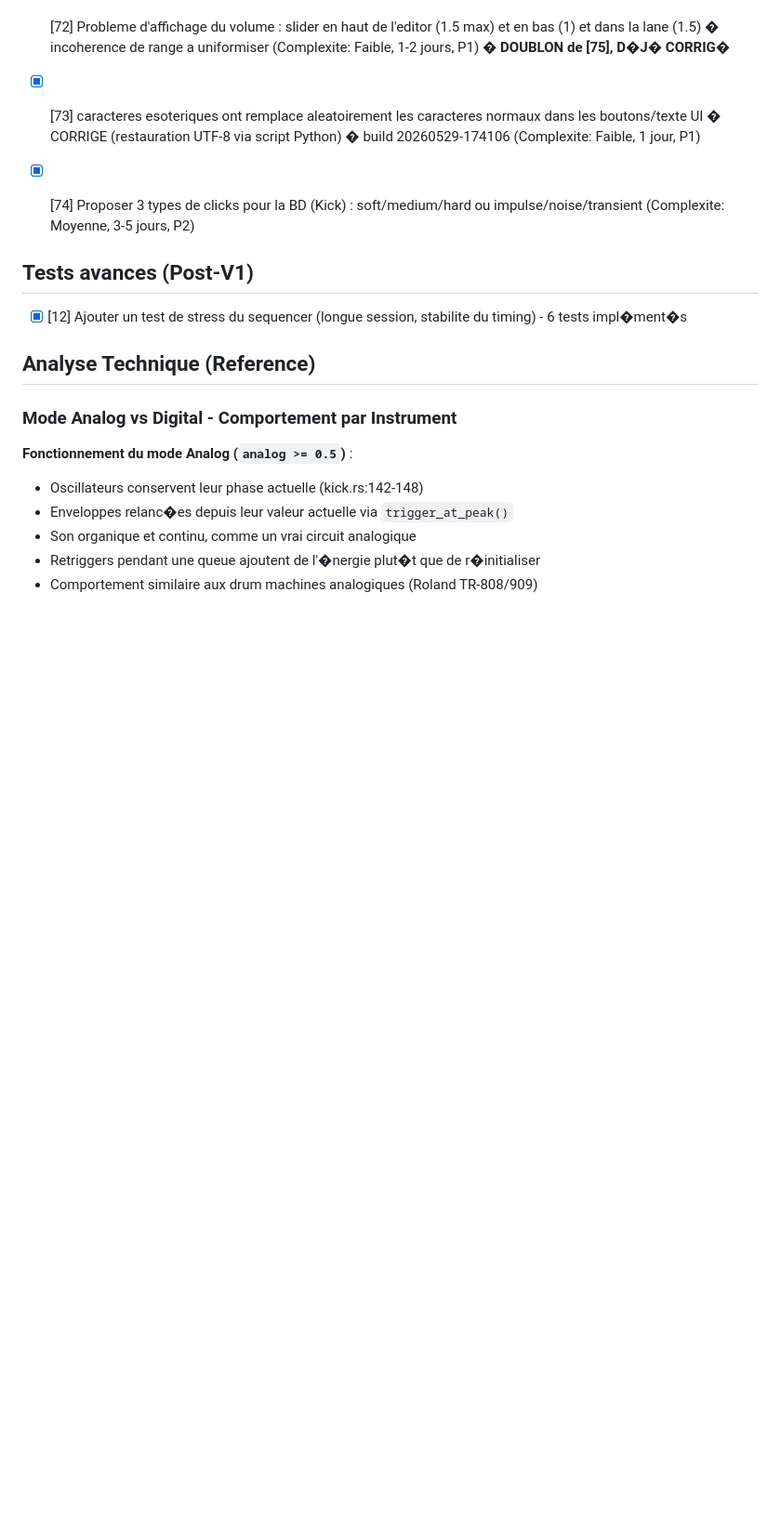
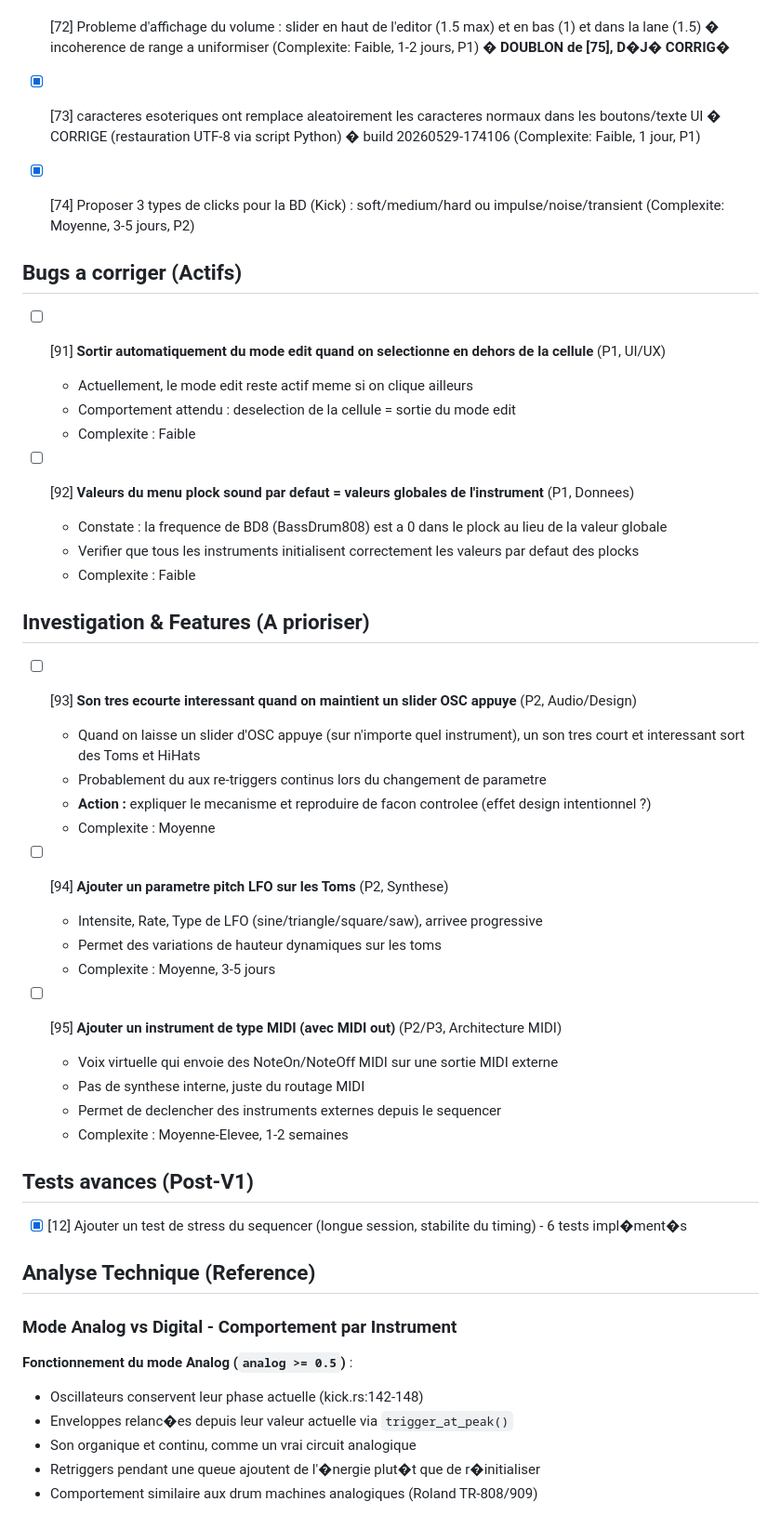
Before and after one commit to TiiPaa/drumflash, a Markdown page: TODO.md, the part around the change. Shown at 93% size. Drawn GitHub-style; blank space fills up the shorter version.

Commit message:
docs(todo): add 5 new prioritized tasks
- [91] Auto-exit edit mode when clicking outside cell (P1)

- [92] Plock default values should match global instrument values (P1)

- [93] Investigate short interesting sound when holding OSC slider (P2)

- [94] Add pitch LFO parameters on Toms (P2)

- [95] Add MIDI instrument with MIDI out (P2/P3)

- CHANGELOG.md updated with task list

```diff
--- a/TODO.md
+++ b/TODO.md
@@ -384,6 +384,37 @@
 - [x] [73] caracteres esoteriques ont remplace aleatoirement les caracteres normaux dans les boutons/texte UI � CORRIGE (restauration UTF-8 via script Python) � build 20260529-174106 (Complexite: Faible, 1 jour, P1)
 - [x] [74] Proposer 3 types de clicks pour la BD (Kick) : soft/medium/hard ou impulse/noise/transient (Complexite: Moyenne, 3-5 jours, P2)
 
+## Bugs a corriger (Actifs)
+
+- [ ] [91] **Sortir automatiquement du mode edit quand on selectionne en dehors de la cellule** (P1, UI/UX)
+  - Actuellement, le mode edit reste actif meme si on clique ailleurs
+  - Comportement attendu : deselection de la cellule = sortie du mode edit
+  - Complexite : Faible
+
+- [ ] [92] **Valeurs du menu plock sound par defaut = valeurs globales de l'instrument** (P1, Donnees)
+  - Constate : la frequence de BD8 (BassDrum808) est a 0 dans le plock au lieu de la valeur globale
+  - Verifier que tous les instruments initialisent correctement les valeurs par defaut des plocks
+  - Complexite : Faible
+
+## Investigation & Features (A prioriser)
+
+- [ ] [93] **Son tres ecourte interessant quand on maintient un slider OSC appuye** (P2, Audio/Design)
+  - Quand on laisse un slider d'OSC appuye (sur n'importe quel instrument), un son tres court et interessant sort des Toms et HiHats
+  - Probablement du aux re-triggers continus lors du changement de parametre
+  - **Action :** expliquer le mecanisme et reproduire de facon controlee (effet design intentionnel ?)
+  - Complexite : Moyenne
+
+- [ ] [94] **Ajouter un parametre pitch LFO sur les Toms** (P2, Synthese)
+  - Intensite, Rate, Type de LFO (sine/triangle/square/saw), arrivee progressive
+  - Permet des variations de hauteur dynamiques sur les toms
+  - Complexite : Moyenne, 3-5 jours
+
+- [ ] [95] **Ajouter un instrument de type MIDI (avec MIDI out)** (P2/P3, Architecture MIDI)
+  - Voix virtuelle qui envoie des NoteOn/NoteOff MIDI sur une sortie MIDI externe
+  - Pas de synthese interne, juste du routage MIDI
+  - Permet de declencher des instruments externes depuis le sequencer
+  - Complexite : Moyenne-Elevee, 1-2 semaines
+
 ## Tests avances (Post-V1)
 
 - [x] [12] Ajouter un test de stress du sequencer (longue session, stabilite du timing) - 6 tests impl�ment�s
```
Also changed, not shown: CHANGELOG.md (+7 -1 lines).
